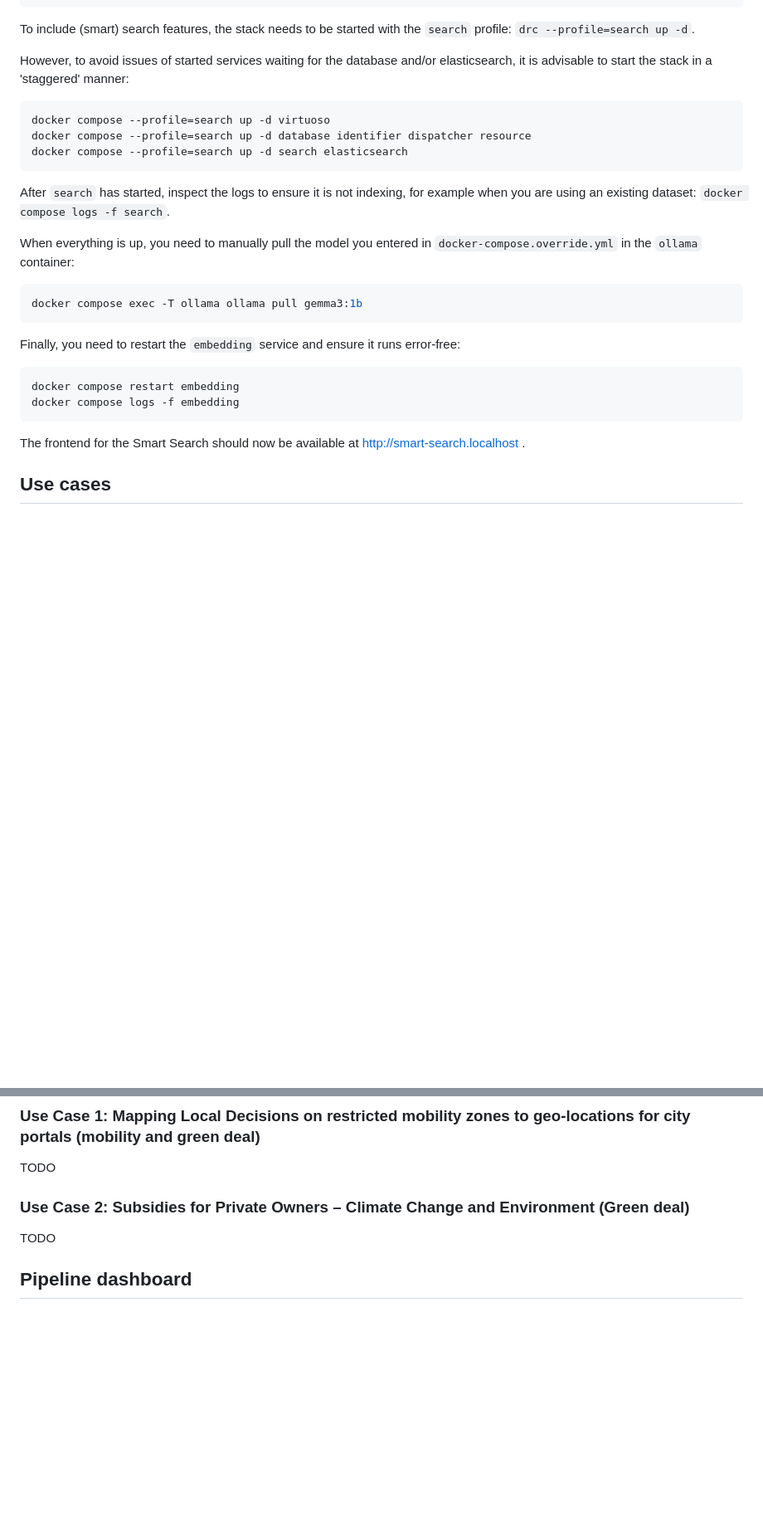
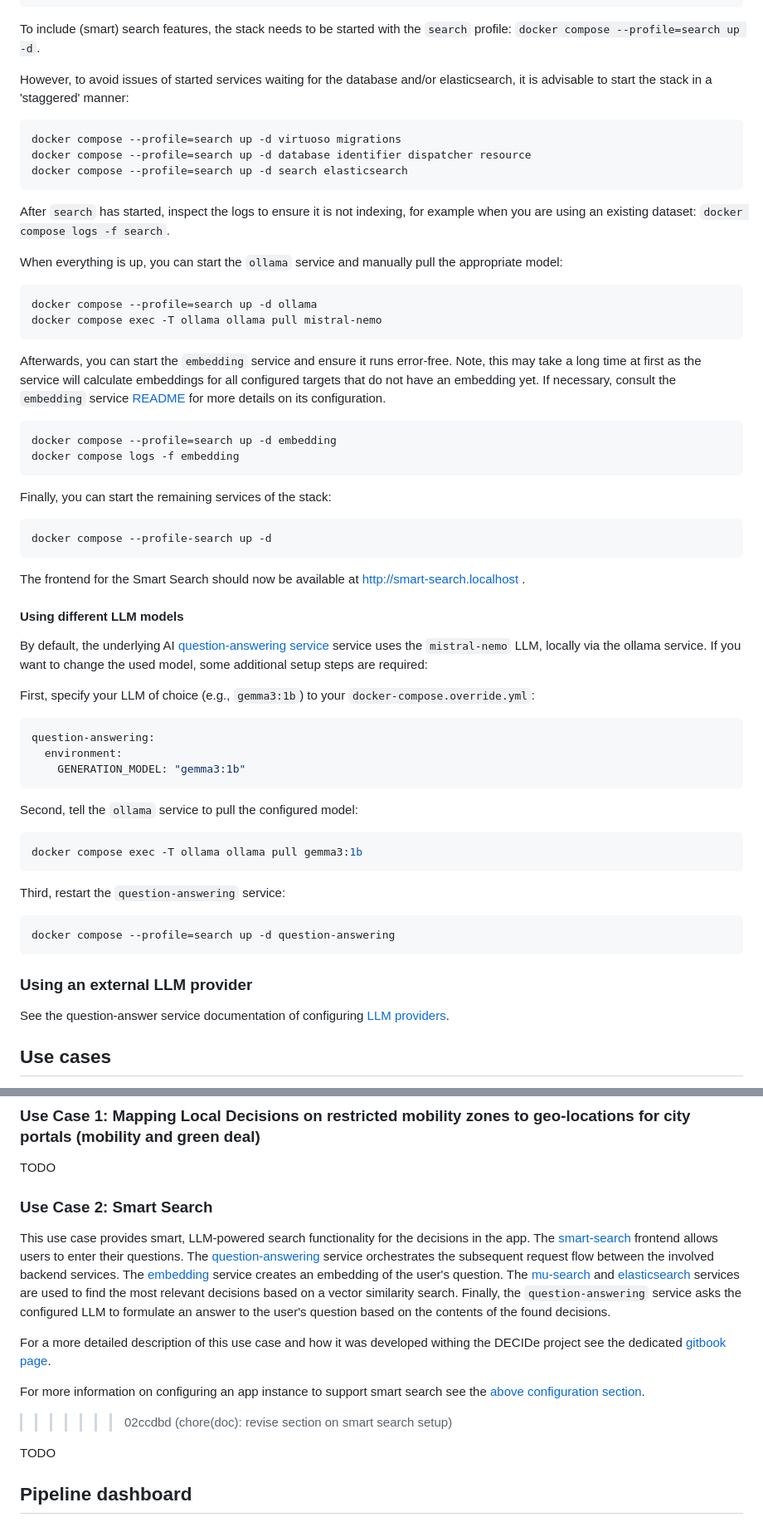
Before and after one commit to lblod/app-decide, a Markdown page: README.md, 2 parts joined by grey strips. Shown at 83% size. Drawn GitHub-style; blank space fills up the shorter version.

Commit message:
chore(doc): revise section on smart search setup

````diff
--- a/README.md
+++ b/README.md
@@ -83,29 +82,67 @@ question-answering:
     ALLOW_MU_AUTH_SUDO: "true"
 ```
 
-To include (smart) search features, the stack needs to be started with the `search` profile: `drc --profile=search up -d`.
+To include (smart) search features, the stack needs to be started with the `search` profile: `docker compose --profile=search up -d`.
 
 However, to avoid issues of started services waiting for the database and/or elasticsearch, it is advisable to start the stack in a 'staggered' manner:
+
 ```bash
-docker compose --profile=search up -d virtuoso
+docker compose --profile=search up -d virtuoso migrations
 docker compose --profile=search up -d database identifier dispatcher resource
 docker compose --profile=search up -d search elasticsearch
 ```
 
 After `search` has started, inspect the logs to ensure it is not indexing, for example when you are using an existing dataset: `docker compose logs -f search`.
 
-When everything is up, you need to manually pull the model you entered in `docker-compose.override.yml` in the `ollama` container:
+When everything is up, you can start the `ollama` service and manually pull the appropriate model:
+
+```bash
+docker compose --profile=search up -d ollama
+docker compose exec -T ollama ollama pull mistral-nemo
+```
+
+Afterwards, you can start the `embedding` service and ensure it runs error-free. Note, this may take a long time at first as the service will calculate embeddings for all configured targets that do not have an embedding yet. If necessary, consult the `embedding` service [README](https://github.com/semantic-ai/embedding-service/blob/master/README.md#L5) for more details on its configuration.
+
+```bash
+docker compose --profile=search up -d embedding
+docker compose logs -f embedding
+```
+
+Finally, you can start the remaining services of the stack:
+
+```bash
+docker compose --profile-search up -d
+```
+
+The frontend for the Smart Search should now be available at http://smart-search.localhost .
+
+#### Using different LLM models
+
+By default, the underlying AI [question-answering service](https://github.com/semantic-ai/decide-question-answering) service uses the `mistral-nemo` LLM, locally via the ollama service. If you want to change the used model, some additional setup steps are required:
+
+First, specify your LLM of choice (e.g., `gemma3:1b`) to your `docker-compose.override.yml`:
+
+```yaml
+question-answering:
+  environment:
+    GENERATION_MODEL: "gemma3:1b"
+```
+
+Second, tell the `ollama` service to pull the configured model:
+
 ```bash
 docker compose exec -T ollama ollama pull gemma3:1b
 ```
 
-Finally, you need to restart the `embedding` service and ensure it runs error-free:
-```bash
-docker compose restart embedding
-docker compose logs -f embedding
+Third, restart the `question-answering` service:
+
+```
+docker compose --profile=search up -d question-answering
 ```
 
-The frontend for the Smart Search should now be available at http://smart-search.localhost .
+### Using an external LLM provider
+
+See the question-answer service documentation of configuring [LLM providers](https://github.com/semantic-ai/decide-question-answering/blob/master/README.md#L18).
 
 ## Use cases
 
@@ -165,7 +202,14 @@ TODO: add example screenshot(s)
 
 TODO
 
-### Use Case 2: Subsidies for Private Owners – Climate Change and Environment (Green deal)
+
+### Use Case 2: Smart Search
+This use case provides smart, LLM-powered search functionality for the decisions in the app. The [smart-search](https://github.com/lblod/frontend-decide-question-answering) frontend allows users to enter their questions. The [question-answering](https://github.com/semantic-ai/decide-question-answering) service orchestrates the subsequent request flow between the involved backend services. The [embedding](https://github.com/semantic-ai/embedding-service) service creates an embedding of the user's question. The [mu-search](https://github.com/mu-semtech/mu-search) and [elasticsearch](https://github.com/mu-semtech/mu-search-elastic-backend) services are used to find the most relevant decisions based on a vector similarity search. Finally, the `question-answering` service asks the configured LLM to formulate an answer to the user's question based on the contents of the found decisions.
+
+For a more detailed description of this use case and how it was developed withing the DECIDe project see the dedicated [gitbook page](https://app.gitbook.com/o/-MP9Yduzf5xu7wIebqPG/s/PzeOtGh2pfnNKyqa7G5w/decide-project/write-up-uc2-smart-search).
+
+For more information on configuring an app instance to support smart search see the [above configuration section](#running-the-stack-with-smart-searchquestion-answering).
+>>>>>>> 02ccdbd (chore(doc): revise section on smart search setup)
 
 TODO
 
````
Also changed, not shown: other parts of README.md (+0 -1 lines).
